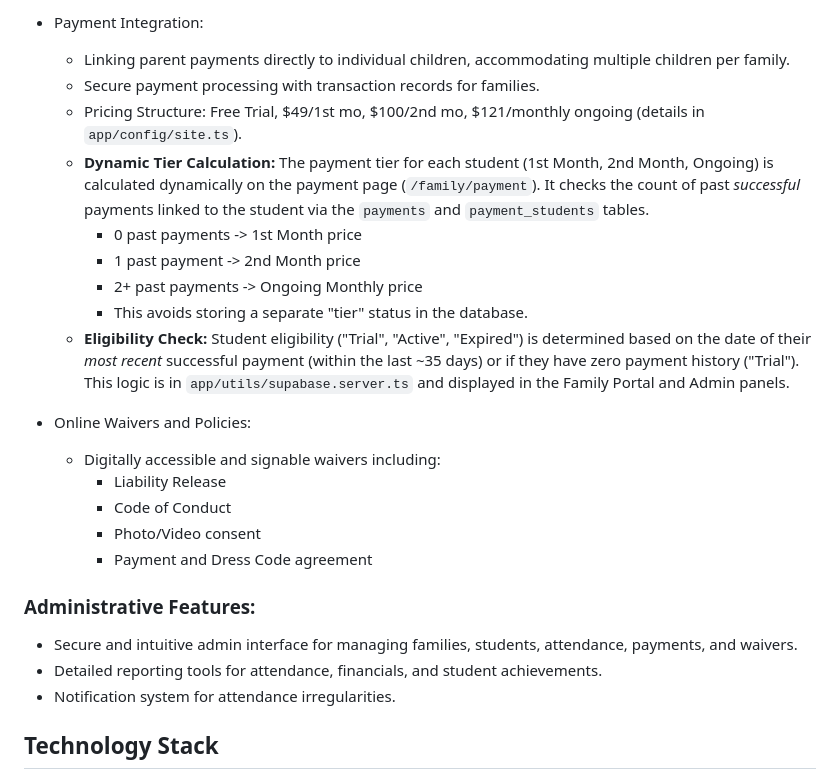
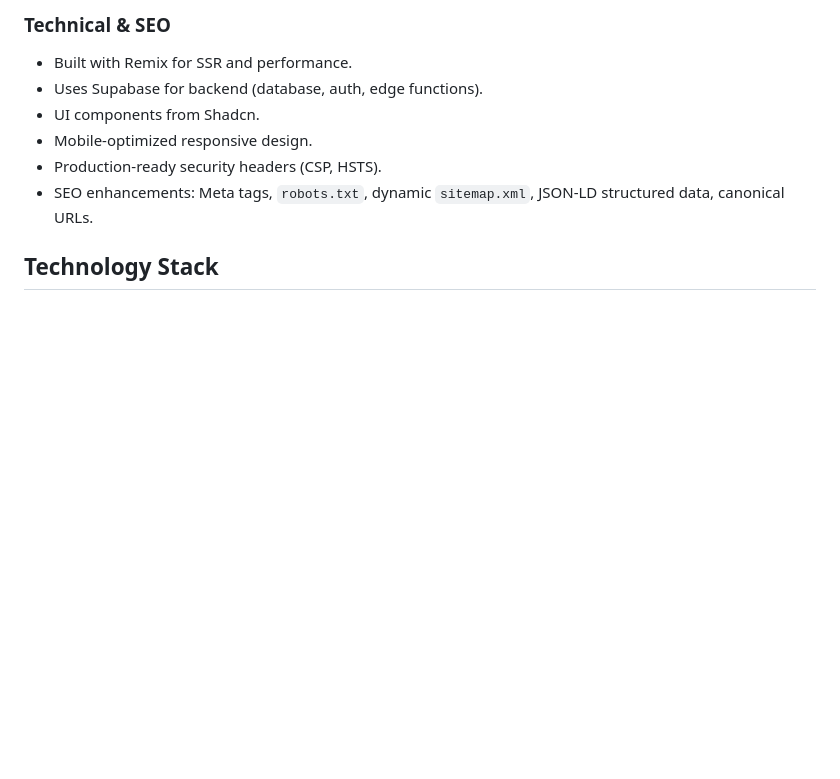
Before and after one commit to snusnumrick/karate, a Markdown page: README.md, the part around one of its changes. GitHub-like rendering; blank space fills up the shorter version.

```diff
--- a/README.md
+++ b/README.md
@@ -35,27 +67,10 @@ achievement tracking, attendance monitoring, payment integration, and waiver man
-- Payment Integration:
-
-  - Linking parent payments directly to individual children, accommodating multiple children per family.
-  - Secure payment processing with transaction records for families.
-  - Pricing Structure: Free Trial, $49/1st mo, $100/2nd mo, $121/monthly ongoing (details in `app/config/site.ts`).
-  - **Dynamic Tier Calculation:** The payment tier for each student (1st Month, 2nd Month, Ongoing) is calculated dynamically on the payment page (`/family/payment`). It checks the count of past *successful* payments linked to the student via the `payments` and `payment_students` tables.
-    - 0 past payments -> 1st Month price
-    - 1 past payment -> 2nd Month price
-    - 2+ past payments -> Ongoing Monthly price
-    - This avoids storing a separate "tier" status in the database.
-  - **Eligibility Check:** Student eligibility ("Trial", "Active", "Expired") is determined based on the date of their *most recent* successful payment (within the last ~35 days) or if they have zero payment history ("Trial"). This logic is in `app/utils/supabase.server.ts` and displayed in the Family Portal and Admin panels.
-
-- Online Waivers and Policies:
-
-    - Digitally accessible and signable waivers including:
-      - Liability Release
-      - Code of Conduct
-      - Photo/Video consent
-      - Payment and Dress Code agreement
-
-### Administrative Features:
-- Secure and intuitive admin interface for managing families, students, attendance, payments, and waivers.
-- Detailed reporting tools for attendance, financials, and student achievements.
-- Notification system for attendance irregularities.
+### Technical & SEO
+- Built with Remix for SSR and performance.
+- Uses Supabase for backend (database, auth, edge functions).
+- UI components from Shadcn.
+- Mobile-optimized responsive design.
+- Production-ready security headers (CSP, HSTS).
+- SEO enhancements: Meta tags, `robots.txt`, dynamic `sitemap.xml`, JSON-LD structured data, canonical URLs.
 
 ## Technology Stack
 
```
Also changed, not shown: other parts of README.md (+53 -21 lines).
